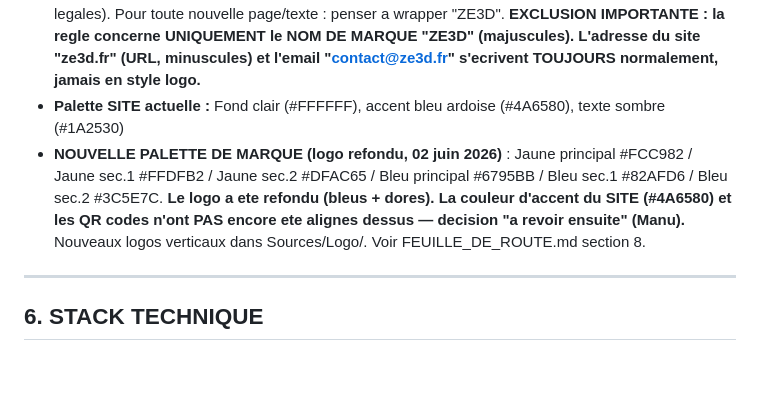
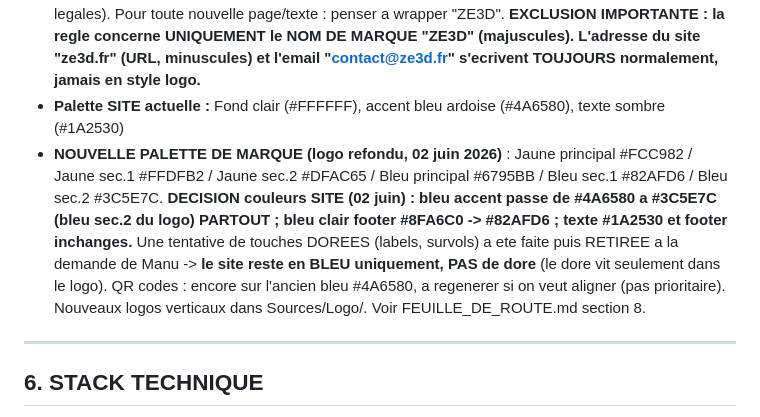
Before and after one commit to MedreZ/ze3d-site, a Markdown page: MEMOIRE_PROJET.md, the part around the change. GitHub-like rendering; blank space fills up the shorter version.

Commit message:
Doc : couleurs site = bleu #3C5E7C, doré retiré (site en bleu uniquement)
Co-Authored-By: Claude Opus 4.8 (1M context) <noreply@anthropic.com>

```diff
--- a/MEMOIRE_PROJET.md
+++ b/MEMOIRE_PROJET.md
@@ -74,7 +74,7 @@
 - **Typographies :** DM Sans (corps) + Nasalization (marque ZE3D)
 - **REGLE DE MARQUE "ZE3D" (02 juin 2026)** : TOUTE mention VISIBLE de "ZE3D" doit utiliser `<span class="brand-ze3d">ZE3D</span>` (style logo officiel centralise dans global.css : Nasalization Regular, MAJUSCULES, echelle horizontale 60% via scaleX(0.6), tracking 0, + margin-right de compensation -1.14em). NE PAS styliser les "ZE3D" dans les title/meta/alt/aria/JSON-LD (non stylables / accessibilite) — ils restent en texte simple. Applique partout (nav, footer, corps, pages legales). Pour toute nouvelle page/texte : penser a wrapper "ZE3D". **EXCLUSION IMPORTANTE : la regle concerne UNIQUEMENT le NOM DE MARQUE "ZE3D" (majuscules). L'adresse du site "ze3d.fr" (URL, minuscules) et l'email "contact@ze3d.fr" s'ecrivent TOUJOURS normalement, jamais en style logo.**
 - **Palette SITE actuelle :** Fond clair (#FFFFFF), accent bleu ardoise (#4A6580), texte sombre (#1A2530)
-- **NOUVELLE PALETTE DE MARQUE (logo refondu, 02 juin 2026)** : Jaune principal #FCC982 / Jaune sec.1 #FFDFB2 / Jaune sec.2 #DFAC65 / Bleu principal #6795BB / Bleu sec.1 #82AFD6 / Bleu sec.2 #3C5E7C. **Le logo a ete refondu (bleus + dores). La couleur d'accent du SITE (#4A6580) et les QR codes n'ont PAS encore ete alignes dessus — decision "a revoir ensuite" (Manu).** Nouveaux logos verticaux dans Sources/Logo/. Voir FEUILLE_DE_ROUTE.md section 8.
+- **NOUVELLE PALETTE DE MARQUE (logo refondu, 02 juin 2026)** : Jaune principal #FCC982 / Jaune sec.1 #FFDFB2 / Jaune sec.2 #DFAC65 / Bleu principal #6795BB / Bleu sec.1 #82AFD6 / Bleu sec.2 #3C5E7C. **DECISION couleurs SITE (02 juin) : bleu accent passe de #4A6580 a #3C5E7C (bleu sec.2 du logo) PARTOUT ; bleu clair footer #8FA6C0 -> #82AFD6 ; texte #1A2530 et footer inchanges.** Une tentative de touches DOREES (labels, survols) a ete faite puis RETIREE a la demande de Manu -> **le site reste en BLEU uniquement, PAS de dore** (le dore vit seulement dans le logo). QR codes : encore sur l'ancien bleu #4A6580, a regenerer si on veut aligner (pas prioritaire). Nouveaux logos verticaux dans Sources/Logo/. Voir FEUILLE_DE_ROUTE.md section 8.
 
 ---
 
```
Also changed, not shown: FEUILLE_DE_ROUTE.md (+2 -1 lines).
